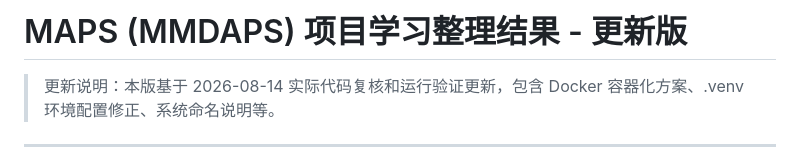
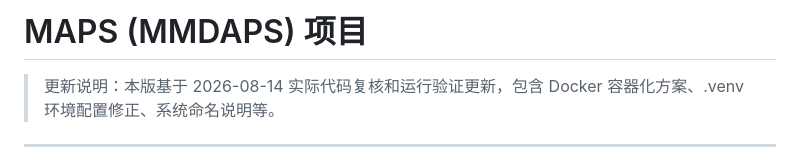
Before and after one commit to tjkevin/MAPS-Base, a Markdown page: README.md, the part around the change. GitHub-like rendering.

Commit message:
Update and rename

```diff
--- a/学习整理结果-更新版.md
+++ b/README.md
@@ -1,4 +1,4 @@
-# MAPS (MMDAPS) 项目学习整理结果 - 更新版
+# MAPS (MMDAPS) 项目
 
 > 更新说明：本版基于 2026-08-14 实际代码复核和运行验证更新，包含 Docker 容器化方案、.venv 环境配置修正、系统命名说明等。
 
```
